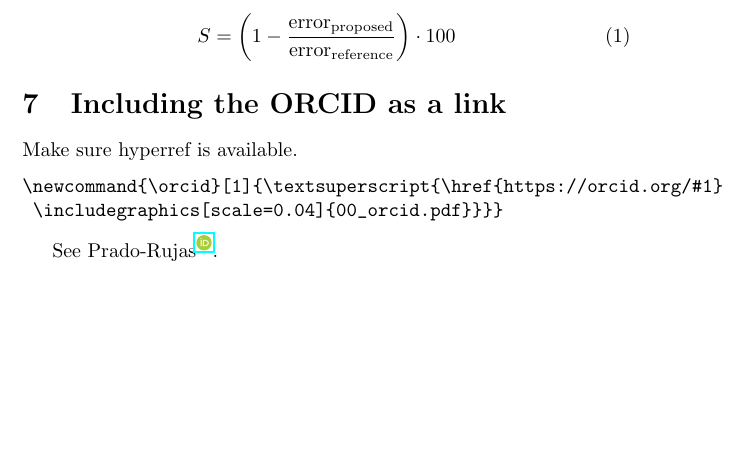
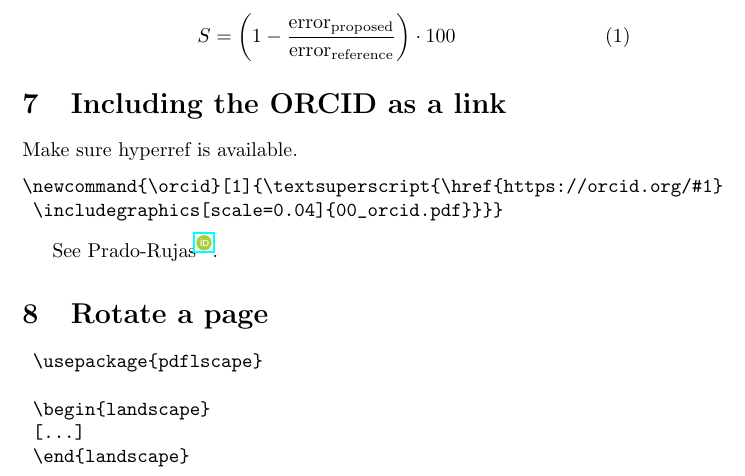
Before and after one commit to iipr/recurring-latex, a LaTeX document (recurring-latex.tex): part of page 5 of 5, cut so that both start at the same text, the shorter picture padded with empty space. Compiled offline with pdfLaTeX.

Commit message:
Rotate a page

```diff
--- a/recurring-latex.tex
+++ b/recurring-latex.tex
@@ -248,4 +248,14 @@ Make sure hyperref is available.
 
 See Prado-Rujas{\orcid{0000-0003-4018-8725}}.
 
+\section{Rotate a page}
+
+\begin{verbatim}
+	\usepackage{pdflscape}
+
+	\begin{landscape}
+	[...]
+	\end{landscape}
+\end{verbatim}
+
 \end{document}
```
Also changed, not shown: recurring-latex.pdf.
